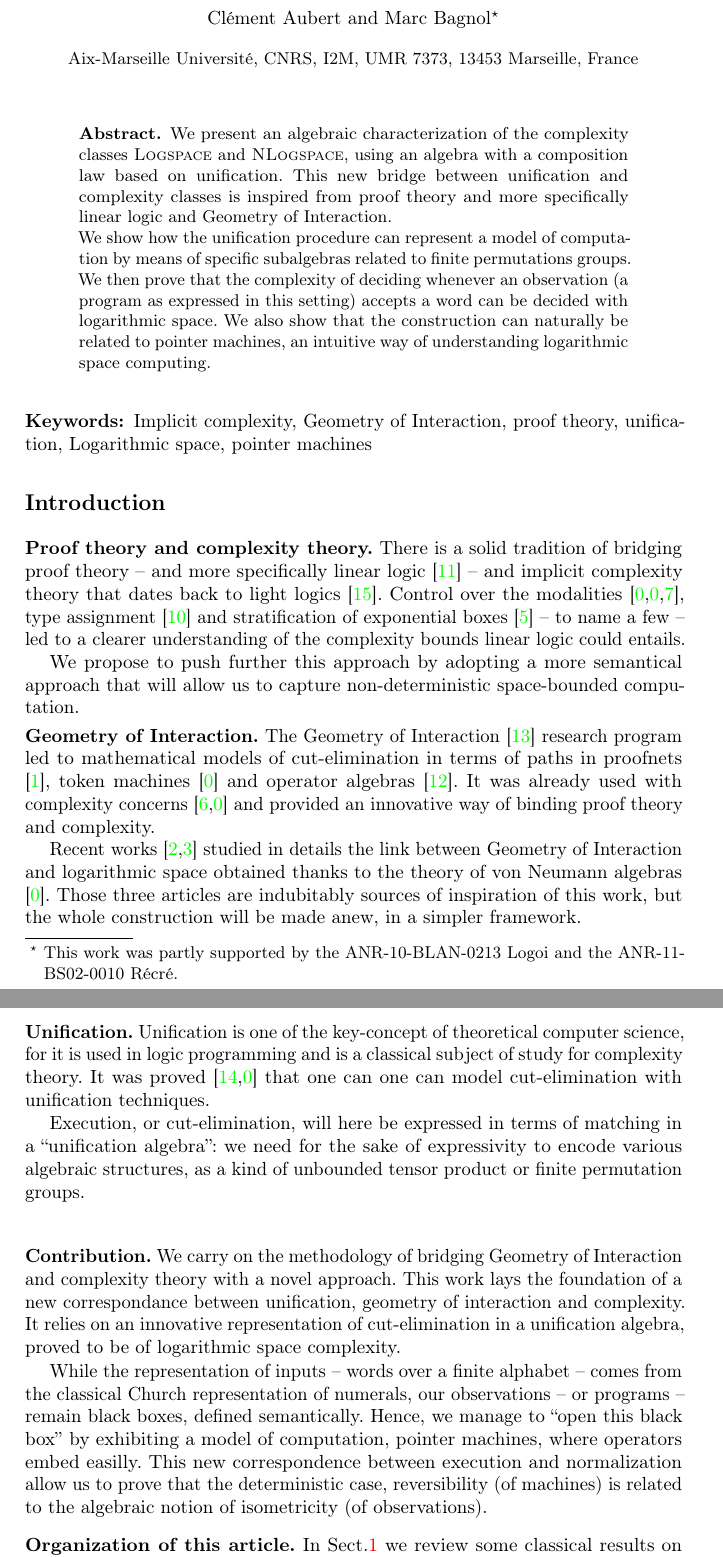
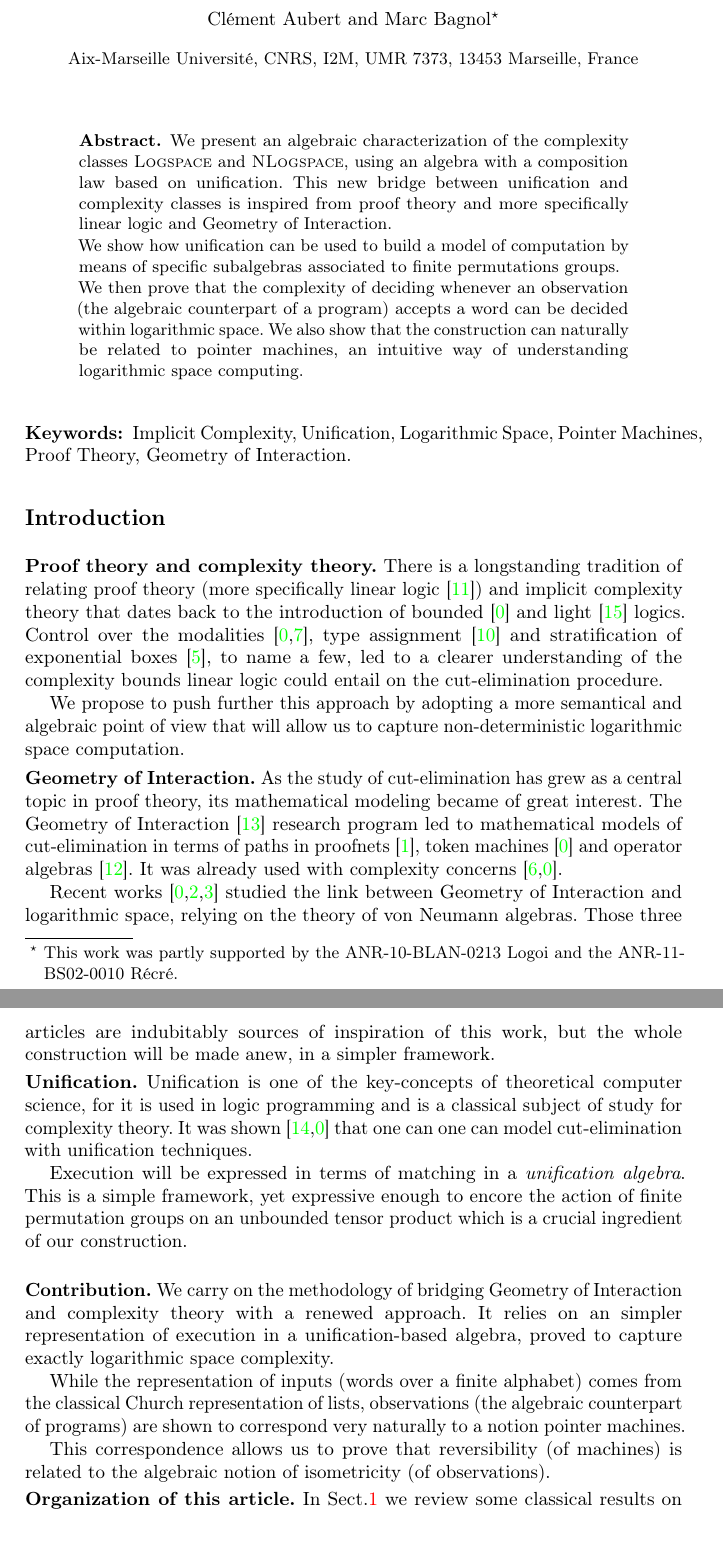
Before and after one commit to mbagnol/logspace, a LaTeX thesis (MAIN.tex, which reads SECTIONS.tex, introduction.tex): two parts of pages 1 and 2 of 17, joined at a grey line, cut so that both start at the same text, the shorter picture padded with empty space. Compiled offline with pdfLaTeX; a missing bibliography style is replaced by a similar one.

Commit message:
intro, conclusion, typos

```diff
--- a/SECTIONS.tex
+++ b/SECTIONS.tex
@@ -22,8 +22,10 @@
 \begin{abstract}
 We present an algebraic characterization of the complexity classes \textsc{Logspace} and \textsc{NLogspace}, using an algebra with a composition law based on unification. This new bridge between unification and complexity classes is inspired from proof theory and more specifically linear logic and Geometry of Interaction.
 
-We show how the unification procedure can represent a model of computation by means of specific subalgebras related to finite permutations groups.
-We then prove that the complexity of deciding whenever an observation (a program as expressed in this setting) accepts a word can be decided with logarithmic space.
+We show how unification can be used to build a model of computation by means of specific subalgebras associated to finite permutations groups.
+
+We then prove that the complexity of deciding whenever an observation (the algebraic counterpart
+of a program) accepts a word can be decided within logarithmic space.
 We also show that the construction can naturally be related to pointer machines, an intuitive way of understanding logarithmic space computing.
 
 
@@ -36,7 +38,7 @@ We also show that the construction can naturally be related to pointer machines,
 	%We also show that the construction can be naturally related with a notion pointer machines, which is another model of logarithmic space computation.
 \end{abstract}
 
-\keywords{ Implicit complexity, Geometry of Interaction, proof theory, unification, Logarithmic space, pointer machines} %Proof Theory, ...
+\keywords{Implicit Complexity, Unification, Logarithmic Space, Pointer \hbox{Machines}, Proof Theory, Geometry of Interaction.} %Proof Theory, ...
 
 \section*{Introduction}
 \addcontentsline{toc}{section}{Introduction}
--- a/introduction.tex
+++ b/introduction.tex
@@ -1,23 +1,23 @@
 \textbf{Proof theory and complexity theory.}
-There is a solid tradition of bridging proof theory --~and more specifically linear logic \cite{girard_linear_1987}~-- and implicit complexity theory that dates back to light logics \cite{girard_light_1994}.
-Control over the modalities \cite{Girard1992,schopp_stratified_2007,Lago2010}% ou \cite{schopp_stratified_2007,Girard1992} ?
-, type assignment \cite{gaboardi_logical_2008} and stratification of exponential boxes \cite{baillot_linear_2010} --~to name a few~-- led to a clearer understanding of the complexity bounds linear logic could entails.
+There is a longstanding tradition of relating proof theory (more specifically linear logic \cite{girard_linear_1987}) and implicit complexity theory that dates back to the introduction of bounded \cite{Girard1992} and light~\cite{girard_light_1994} logics.
+Control over the modalities \cite{schopp_stratified_2007,Lago2010}, % ou \cite{schopp_stratified_2007,Girard1992} ?
+type assignment \cite{gaboardi_logical_2008} and stratification of exponential boxes \cite{baillot_linear_2010}, to name a few, led to a clearer understanding of the complexity bounds linear logic could entail on the cut-elimination procedure.
 
-We propose to push further this approach by adopting a more semantical approach that will allow us to capture non-deterministic space-bounded computation.
+We propose to push further this approach by adopting a more semantical and algebraic point of view that will allow us to capture non-deterministic logarithmic space computation.
 %Since the introduction of so-called light logics \cite{girard_light_1994}, several authors contributed to the topic of implicit complexity theory using tools coming from proof theory and more specifically linear logic \cite{girard_linear_1987}.
 %The study of geometrical properties of proofnets \cite{girard_linear_1987}, in terms for instance of stratification of exponential boxes \cite{baillot_linear_2010} led to a clearer understanding of the time complexity of the cut-elimination procedure.
 %Space complexity has also been studied from this perspective \cite{schopp_stratified_2007,gaboardi_logical_2008}.
 
 \smallskip\noindent
 \textbf{Geometry of Interaction.}
-%As the study of cut-elimination has grown as a central topic in proof theory, its mathematical modeling became of great interest.
+As the study of cut-elimination has grew as a central topic in proof theory, its mathematical modeling became of great interest.
 %The Geometry of Interaction \cite{girard_towards_1989} research program led to models of cut-elimination in terms of paths in proofnets \cite{asperti_paths_1994}, token machines \cite{laurent_token_2001} and operator algebras \cite{girard_geometry_1989}.
-The Geometry of Interaction \cite{girard_towards_1989} research program led to mathematical models of cut-elimination in terms of paths in proofnets \cite{asperti_paths_1994}, token machines \cite{laurent_token_2001} and operator algebras \cite{girard_geometry_1989}.
-It was already used with complexity concerns \cite{baillot_elementary_2001,girard_normativity_2012} and provided an innovative way of binding proof theory and complexity.
+The Geometry of Interaction \cite{girard_towards_1989} research program led to mathematical models of cut-elimination in terms of paths in proofnets~\cite{asperti_paths_1994}, token machines \cite{laurent_token_2001} and operator algebras \cite{girard_geometry_1989}.
+It was already used with complexity concerns \cite{baillot_elementary_2001,girard_normativity_2012}. % and provided an innovative way of binding proof theory and complexity.
 %brand new way of  permitted to study logarithmic space computation  from an algebraic point of view .
 %The approach using theory of von Neumann algebras allowed to study logarithmic space computation  from an algebraic point of view \cite{girard_normativity_2012,aubert_characterizing_2012,seiller_logarithmic_2013}.
 
-Recent works \cite{aubert_characterizing_2012,seiller_logarithmic_2013} studied in details the link between Geometry of Interaction and logarithmic space obtained thanks to  the theory of von Neumann algebras \cite{girard_normativity_2012}.
+Recent works \cite{girard_normativity_2012,aubert_characterizing_2012,seiller_logarithmic_2013} studied the link between Geometry of Interaction and logarithmic space, relying on the theory of von Neumann algebras.
 Those three articles are indubitably sources of inspiration of this work, but the whole construction will be made anew, in a simpler framework.
 %: we will borrow the pointer machines of the two latter works as an adapted model where our observations --~representing programs in our setting~-- can be embeded.
 %While several intuitions remains, our approach manage to bypass some difficulties by replacing the theory of von Neumann algebras with a more simpler tool to encode the computation.
@@ -29,15 +29,15 @@ Those three articles are indubitably sources of inspiration of this work, but th
 \smallskip\noindent
 \textbf{Unification.}
 %The unification technique has been used \cite{girard_geometry_1995,baillot_elementary_2001,girard_three_lightings} to provide a setting where one can model the cut-elimination procedure in a finitary way: first-order terms with variables offer a way to manipulate infinite sets (of instances of terms) with a finite language.
-Unification is one of the key-concept of theoretical computer science, for it is used in logic programming and is a classical subject of study for complexity theory.
-It was proved \cite{girard_geometry_1995,girard_three_lightings} that one can one can model cut-elimination with unification techniques.
+Unification is one of the key-concepts of theoretical computer science, for it is used in logic programming and is a classical subject of study for complexity theory.
+It was shown \cite{girard_geometry_1995,girard_three_lightings} that one can one can model \hbox{cut-elimination} with unification techniques.
 %On the other hand, steps of unification were already tightly linked to computational steps of a Turing machine \cite{Itai1987}.
 %
 %To encode Turing Machines in unification and to relates computation steps to
 %as already done for instance in \cite{Itai1987}, but this latter was about calculability, and did not really took into account complexity.
 %\cite{baillot_elementary_2001,girard_three_lightings} to provide a setting where one can model the cut-elimination procedure in a finitary way.
 
-Execution, or cut-elimination, will here be expressed in terms of matching in a \enquote{unification algebra}: we need for the sake of expressivity to encode various algebraic structures, as a kind of unbounded tensor product or finite permutation groups.
+Execution will be expressed in terms of matching in a \emph{unification algebra}. This is a simple framework, yet expressive enough to encore the action of finite permutation groups on an unbounded tensor product which is a crucial ingredient of our construction.
 %It turns out that this language is expressive enough to encode various algebraic structures, including a notion of unbounded tensor product and a representation of finite permutation groups.
 %These were previously provided by the use of the theory of von Neumann algebras \cite{girard_normativity_2012,aubert_characterizing_2012,seiller_logarithmic_2013}.
 %
@@ -50,17 +50,17 @@ Execution, or cut-elimination, will here be expressed in terms of matching in a
 
 %We introduce here a notion of pointer machine that is specifically designed to be easily translated into
 
-\medskip
+\smallskip
 
 \bigskip\noindent
 \textbf{Contribution.}
-We carry on the methodology of bridging Geometry of Interaction and complexity theory with a novel approach.
-This work lays the foundation of a new correspondance between unification, geometry of interaction and complexity.
-It relies on an innovative representation of cut-elimination in a unification algebra, proved to be of logarithmic space complexity.
+We carry on the methodology of bridging Geometry of Interaction and complexity theory with a renewed approach.
+%This work lays the foundation of a new correspondance between unification, geometry of interaction and complexity.
+It relies on an simpler representation of execution in a unification-based algebra, proved to capture exactly logarithmic space complexity.
 
-While the representation of inputs --~words over a finite alphabet~-- comes from the classical Church representation of numerals, our observations --~or programs~-- remain black boxes, defined semantically.
-Hence, we manage to \enquote{open this black box} by exhibiting a model of computation, pointer machines, where operators embed easilly.
-This new correspondence between execution and normalization allow us to prove that the deterministic case, reversibility (of machines) is related to the algebraic notion of isometricity (of observations).
+While the representation of inputs (words over a finite alphabet) comes from the classical Church representation of lists, observations (the algebraic counterpart of programs) are shown to correspond  very naturally to a notion pointer machines.
+
+This correspondence allows us to prove that reversibility (of machines) is related to the algebraic notion of isometricity (of observations).
 
 %we give a simpler presentation based on unification that does not rely on the theory of von Neumann algebras.
 
```
Also changed, not shown: conclusion.tex (+8 -6 lines), flows.tex (+3 -5 lines), normativity.tex (+14 -11 lines), permutations.tex (+5 -4 lines), pointer.tex (+1 -0 lines), unification.tex (+1 -1 lines), words.tex (+1 -1 lines), SECTIONS.tex (1 more changed lines), introduction.tex (4 more changed lines).
